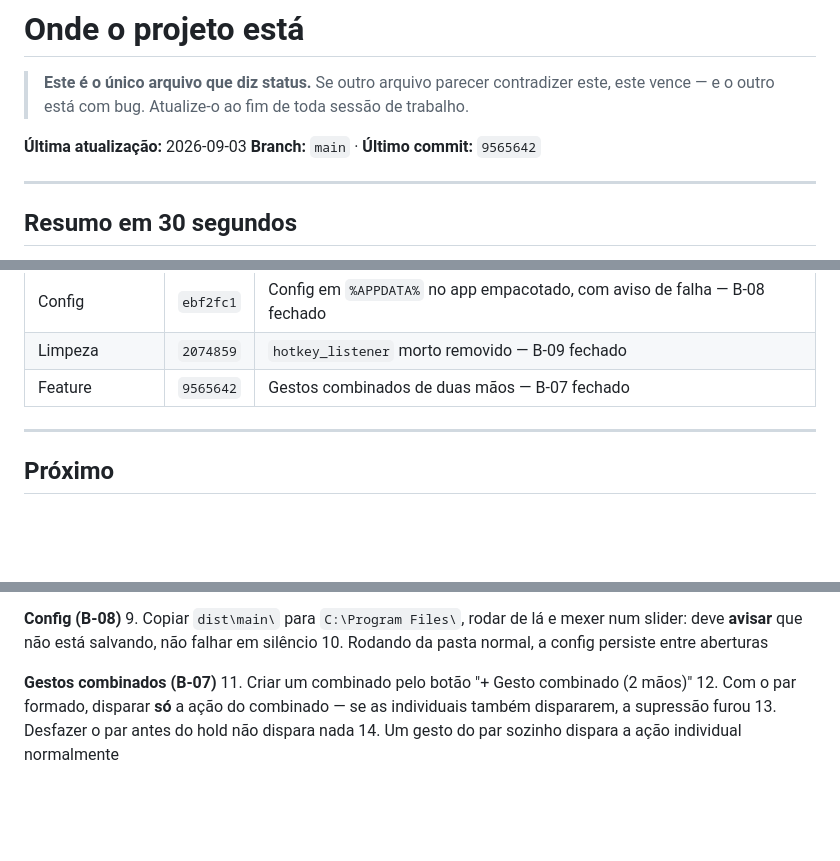
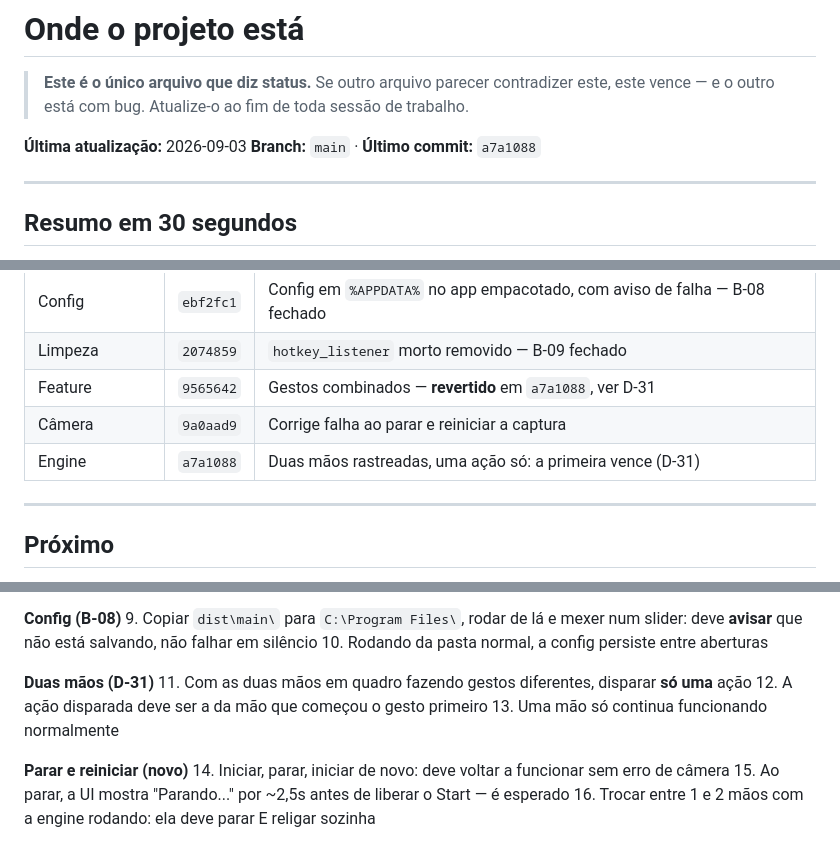
Before and after one commit to Espakki/OBS_GestureNode, a Markdown page: .planning/STATE.md, 3 parts joined by grey strips. Rendered like a GitHub page; blank space fills up the shorter version.

Commit message:
docs(planning): atualiza estado apos o revert do B-07 e o fix da camera
Co-Authored-By: Claude Opus 5 <noreply@anthropic.com>

```diff
--- a/.planning/STATE.md
+++ b/.planning/STATE.md
@@ -4,7 +4,7 @@
 > este vence — e o outro está com bug. Atualize-o ao fim de toda sessão de trabalho.
 
 **Última atualização:** 2026-09-03
-**Branch:** `main` · **Último commit:** `9565642`
+**Branch:** `main` · **Último commit:** `a7a1088`
 
 ---
 
@@ -45,7 +45,9 @@ Cada linha aponta pro commit. Sem SHA, não está entregue.
 | Build | `2a4e119` | Wrappers comtypes congelados, UPX desligado — B-03 fechado |
 | Config | `ebf2fc1` | Config em `%APPDATA%` no app empacotado, com aviso de falha — B-08 fechado |
 | Limpeza | `2074859` | `hotkey_listener` morto removido — B-09 fechado |
-| Feature | `9565642` | Gestos combinados de duas mãos — B-07 fechado |
+| Feature | `9565642` | Gestos combinados — **revertido** em `a7a1088`, ver D-31 |
+| Câmera | `9a0aad9` | Corrige falha ao parar e reiniciar a captura |
+| Engine | `a7a1088` | Duas mãos rastreadas, uma ação só: a primeira vence (D-31) |
 
 ---
 
@@ -111,9 +113,12 @@ automatizado e análise estática, sem câmera, sem OBS e sem abrir o `.exe`.
    deve **avisar** que não está salvando, não falhar em silêncio
 10. Rodando da pasta normal, a config persiste entre aberturas
 
-**Gestos combinados (B-07)**
-11. Criar um combinado pelo botão "+ Gesto combinado (2 mãos)"
-12. Com o par formado, disparar **só** a ação do combinado — se as individuais também
-    dispararem, a supressão furou
-13. Desfazer o par antes do hold não dispara nada
-14. Um gesto do par sozinho dispara a ação individual normalmente
+**Duas mãos (D-31)**
+11. Com as duas mãos em quadro fazendo gestos diferentes, disparar **só uma** ação
+12. A ação disparada deve ser a da mão que começou o gesto primeiro
+13. Uma mão só continua funcionando normalmente
+
+**Parar e reiniciar (novo)**
+14. Iniciar, parar, iniciar de novo: deve voltar a funcionar sem erro de câmera
+15. Ao parar, a UI mostra "Parando..." por ~2,5s antes de liberar o Start — é esperado
+16. Trocar entre 1 e 2 mãos com a engine rodando: ela deve parar E religar sozinha
```
